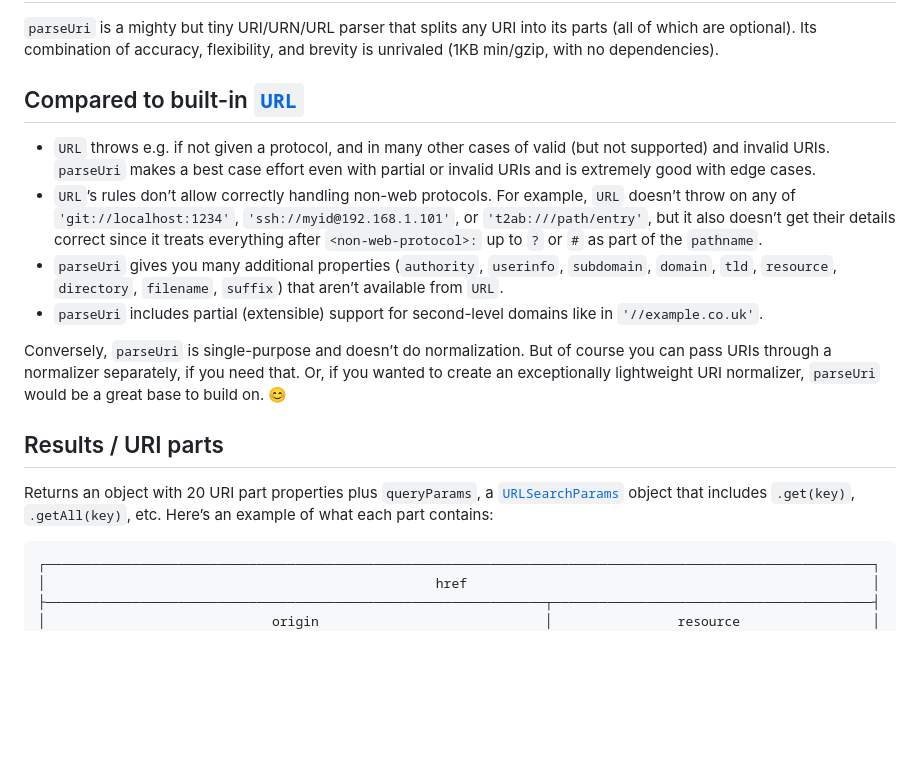
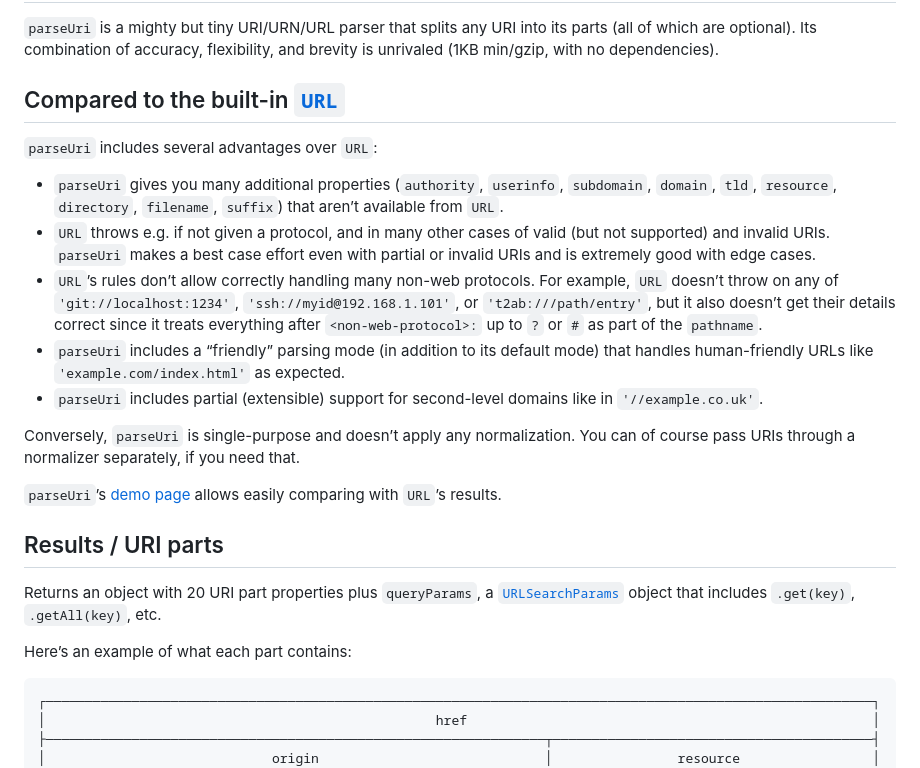
Before and after one commit to slevithan/parseuri, a Markdown page: README.md, the part around the change. GitHub-like rendering; blank space fills up the shorter version.

Commit message:
add friendly mode to comparison with URL

````diff
--- a/README.md
+++ b/README.md
@@ -2,18 +2,25 @@
 
 `parseUri` is a mighty but tiny URI/URN/URL parser that splits any URI into its parts (all of which are optional). Its combination of accuracy, flexibility, and brevity is unrivaled (1KB min/gzip, with no dependencies).
 
-## Compared to built-in [`URL`](https://developer.mozilla.org/en-US/docs/Web/API/URL)
+## Compared to the built-in [`URL`](https://developer.mozilla.org/en-US/docs/Web/API/URL)
 
+`parseUri` includes several advantages over `URL`:
+
+* `parseUri` gives you many additional properties (`authority`, `userinfo`, `subdomain`, `domain`, `tld`, `resource`, `directory`, `filename`, `suffix`) that aren’t available from `URL`.
 * `URL` throws e.g. if not given a protocol, and in many other cases of valid (but not supported) and invalid URIs. `parseUri` makes a best case effort even with partial or invalid URIs and is extremely good with edge cases.
-* `URL`’s rules don’t allow correctly handling non-web protocols. For example, `URL` doesn’t throw on any of `'git://localhost:1234'`, `'ssh://myid@192.168.1.101'`, or `'t2ab:///path/entry'`, but it also doesn’t get their details correct since it treats everything after `<non-web-protocol>:` up to `?` or `#` as part of the `pathname`.
-* `parseUri` gives you many additional properties (`authority`, `userinfo`, `subdomain`, `domain`, `tld`, `resource`, `directory`, `filename`, `suffix`) that aren’t available from `URL`.
+* `URL`’s rules don’t allow correctly handling many non-web protocols. For example, `URL` doesn’t throw on any of `'git://localhost:1234'`, `'ssh://myid@192.168.1.101'`, or `'t2ab:///path/entry'`, but it also doesn’t get their details correct since it treats everything after `<non-web-protocol>:` up to `?` or `#` as part of the `pathname`.
+* `parseUri` includes a “friendly” parsing mode (in addition to its default mode) that handles human-friendly URLs like `'example.com/index.html'` as expected.
 * `parseUri` includes partial (extensible) support for second-level domains like in `'//example.co.uk'`.
 
-Conversely, `parseUri` is single-purpose and doesn’t do normalization. But of course you can pass URIs through a normalizer separately, if you need that. Or, if you wanted to create an exceptionally lightweight URI normalizer, `parseUri` would be a great base to build on. 😊
+Conversely, `parseUri` is single-purpose and doesn’t apply any normalization. You can of course pass URIs through a normalizer separately, if you need that.
+
+`parseUri`’s [demo page](https://slevithan.github.io/parseuri/demo/?urlStandard=true) allows easily comparing with `URL`’s results.
 
 ## Results / URI parts
 
-Returns an object with 20 URI part properties plus `queryParams`, a [`URLSearchParams`](https://developer.mozilla.org/en-US/docs/Web/API/URLSearchParams) object that includes `.get(key)`, `.getAll(key)`, etc. Here’s an example of what each part contains:
+Returns an object with 20 URI part properties plus `queryParams`, a [`URLSearchParams`](https://developer.mozilla.org/en-US/docs/Web/API/URLSearchParams) object that includes `.get(key)`, `.getAll(key)`, etc.
+
+Here’s an example of what each part contains:
 
 ```text
 ┌──────────────────────────────────────────────────────────────────────────────────────────────────────────┐
````
